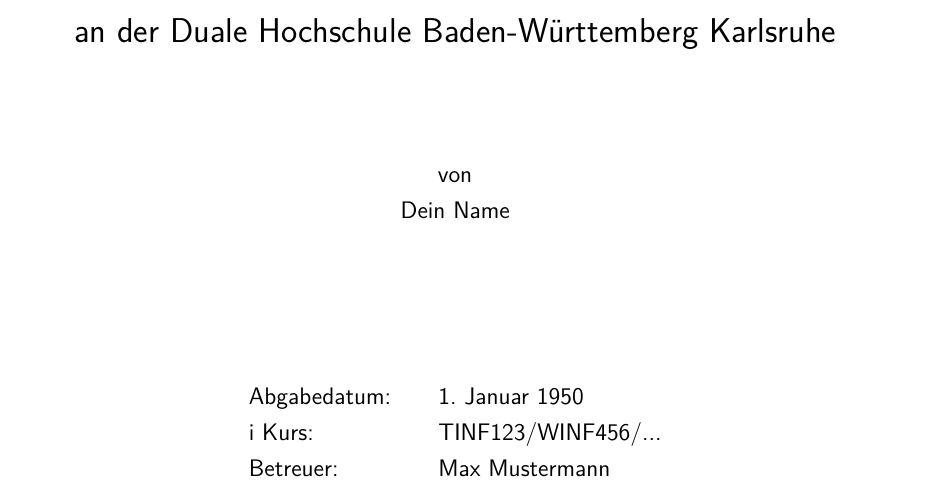
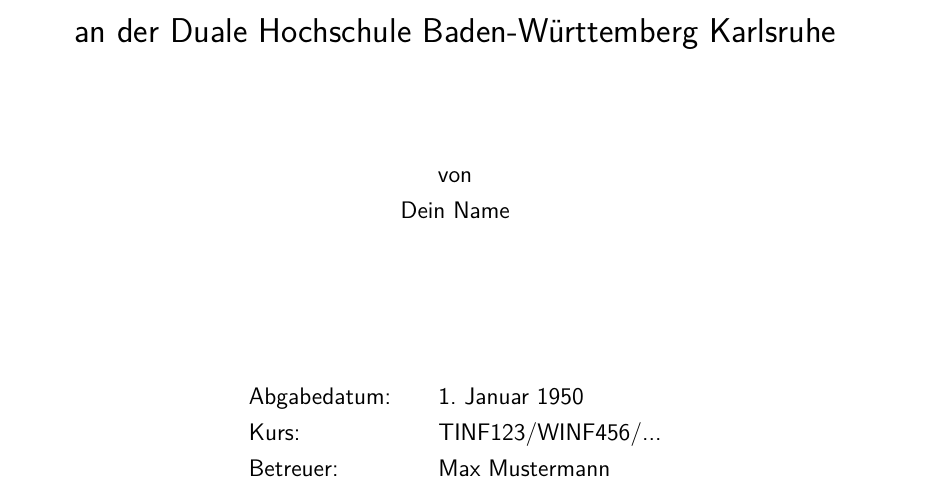
Before and after one commit to Alken0/latex-template, a LaTeX thesis (main.tex, which reads kapitel/0_Offizielles/Titelseite.tex): part of page 1 of 22, cut so that both start at the same text. Compiled offline with pdfLaTeX.

Commit message:
fix typo

```diff
--- a/kapitel/0_Offizielles/Titelseite.tex
+++ b/kapitel/0_Offizielles/Titelseite.tex
@@ -27,7 +27,7 @@
 
 			\begin{tabular}{ll}
 				Abgabedatum:		& \quad \deadline \\
-i				Kurs:				& \quad \kurs \\
+				Kurs:				& \quad \kurs \\
 				Betreuer:			& \quad \supervisor \\
 			\end{tabular}
 		}
```
